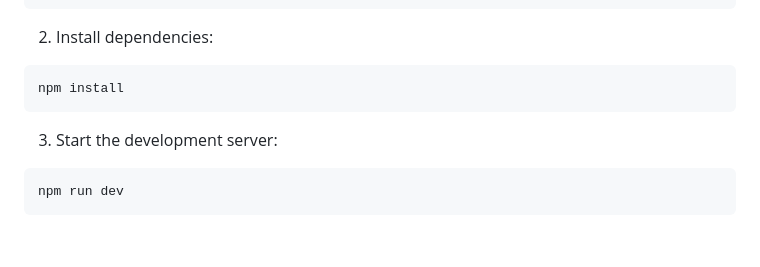
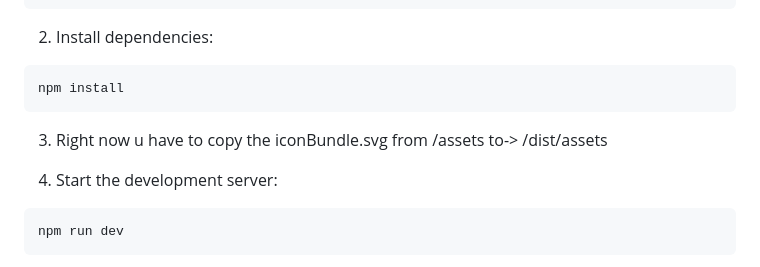
Before and after one commit to 7apri/TooSimpleDash-schoolProject, a Markdown page: README.md, the part around the change. Rendered like a GitHub page; blank space fills up the shorter version.

Commit message:
Update README with asset copying instructions
Added instruction to copy iconBundle.svg before starting the server.

````diff
--- a/README.md
+++ b/README.md
@@ -52,7 +52,9 @@ cd TooSimpleDash-schoolProject
 npm install
 ```
 
-3. Start the development server:
+3. Right now u have to copy the iconBundle.svg from /assets to-> /dist/assets
+
+4. Start the development server:
 ```bash
 npm run dev
 ```
````
